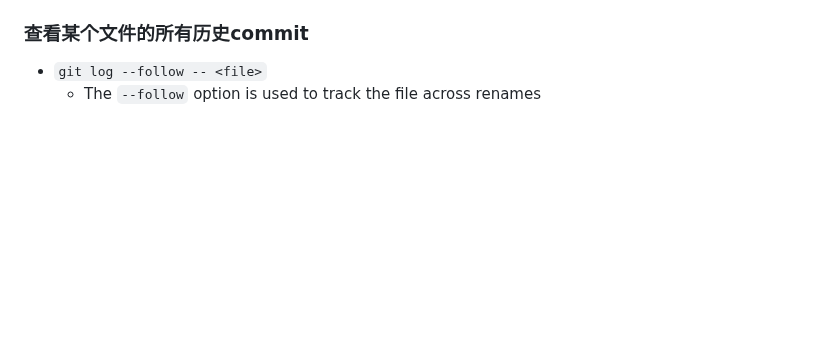
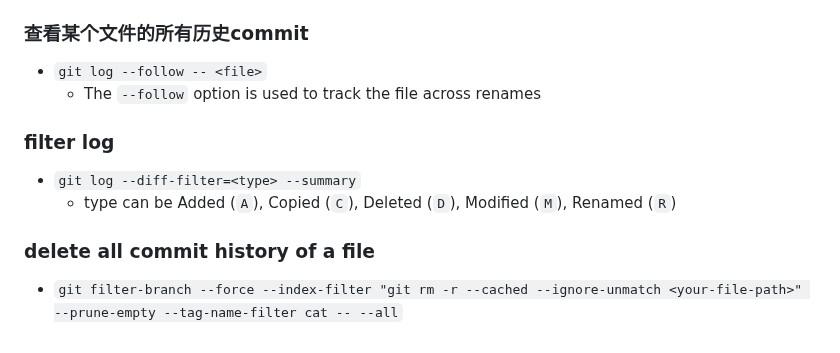
Before and after one commit to Ran-Mori/study-notes, a Markdown page: git.md, the part around the change. Rendered like a GitHub page; blank space fills up the shorter version.

Commit message:
learn(git): filter log, delete all commit history of a file

```diff
--- a/git.md
+++ b/git.md
@@ -132,3 +132,12 @@
 
 * `git log --follow -- <file>`
   * The `--follow` option is used to track the file across renames
+
+### filter log
+
+* `git log --diff-filter=<type> --summary`
+  * type can be Added (`A`), Copied (`C`), Deleted (`D`), Modified (`M`), Renamed (`R`)
+
+### delete all commit history of a file
+
+* `git filter-branch --force --index-filter "git rm -r --cached --ignore-unmatch <your-file-path>" --prune-empty --tag-name-filter cat -- --all`
```
